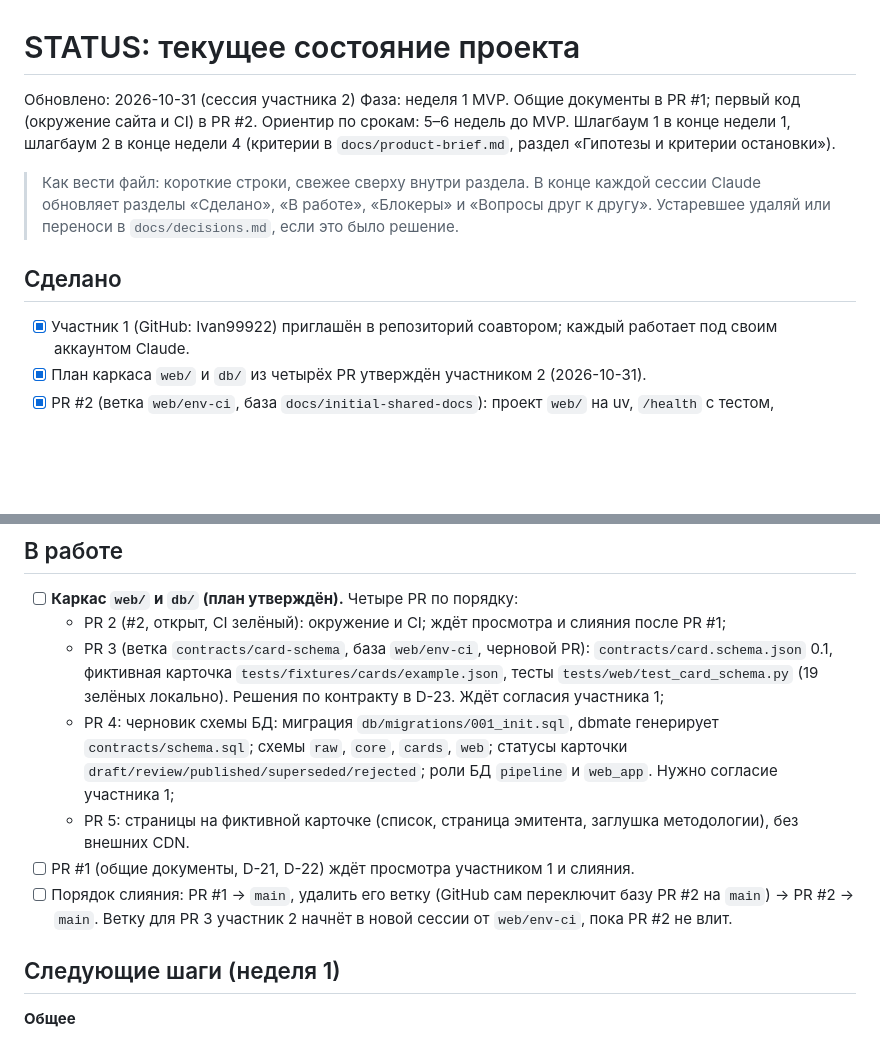
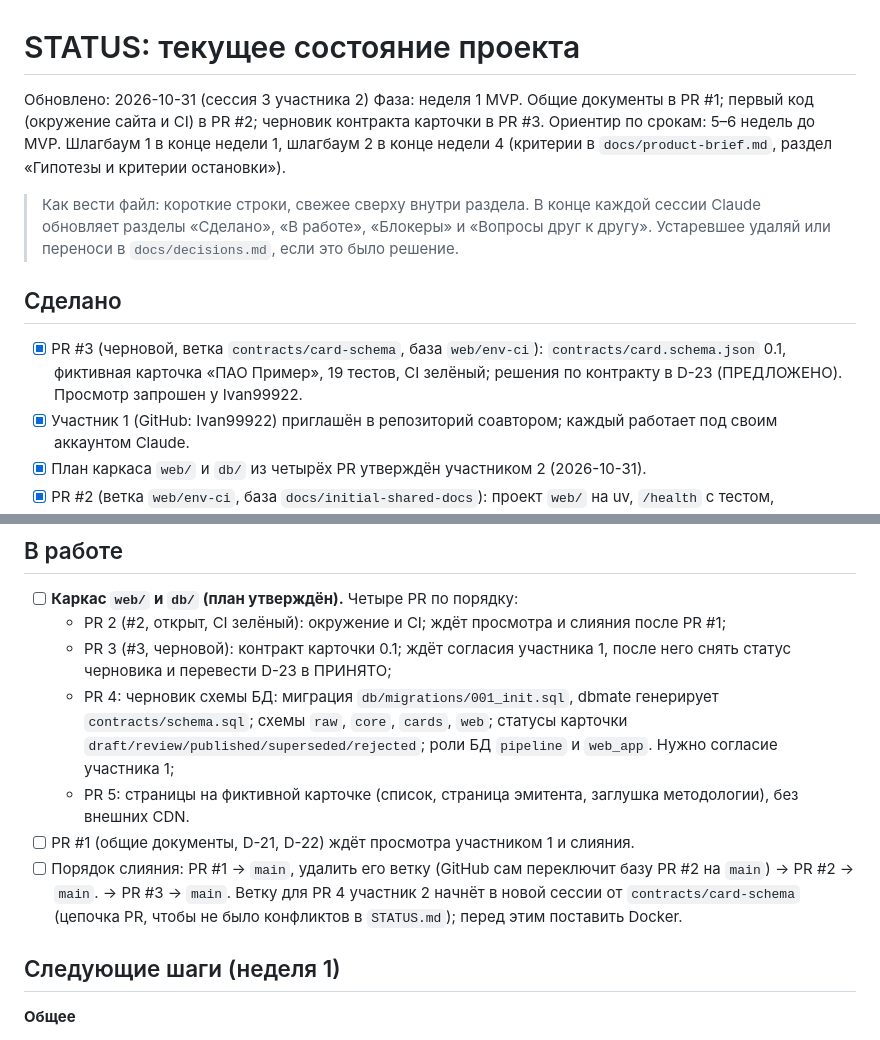
Before and after one commit to DeFishy/panorama-ai, a Markdown page: STATUS.md, 2 parts joined by grey strips. GitHub-like rendering; blank space fills up the shorter version.

Commit message:
STATUS: итоги сессии 3 участника 2 (PR #3 открыт, CI зелёный, следующий шаг PR 4)
Co-Authored-By: Claude Opus 5.5 <noreply@anthropic.com>

```diff
--- a/STATUS.md
+++ b/STATUS.md
@@ -1,13 +1,14 @@
 # STATUS: текущее состояние проекта
 
-Обновлено: 2026-10-31 (сессия участника 2)
-Фаза: неделя 1 MVP. Общие документы в PR #1; первый код (окружение сайта и CI) в PR #2.
+Обновлено: 2026-10-31 (сессия 3 участника 2)
+Фаза: неделя 1 MVP. Общие документы в PR #1; первый код (окружение сайта и CI) в PR #2; черновик контракта карточки в PR #3.
 Ориентир по срокам: 5–6 недель до MVP. Шлагбаум 1 в конце недели 1, шлагбаум 2 в конце недели 4 (критерии в `docs/product-brief.md`, раздел «Гипотезы и критерии остановки»).
 
 > Как вести файл: короткие строки, свежее сверху внутри раздела. В конце каждой сессии Claude обновляет разделы «Сделано», «В работе», «Блокеры» и «Вопросы друг к другу». Устаревшее удаляй или переноси в `docs/decisions.md`, если это было решение.
 
 ## Сделано
 
+- [x] PR #3 (черновой, ветка `contracts/card-schema`, база `web/env-ci`): `contracts/card.schema.json` 0.1, фиктивная карточка «ПАО Пример», 19 тестов, CI зелёный; решения по контракту в D-23 (ПРЕДЛОЖЕНО). Просмотр запрошен у Ivan99922.
 - [x] Участник 1 (GitHub: Ivan99922) приглашён в репозиторий соавтором; каждый работает под своим аккаунтом Claude.
 - [x] План каркаса `web/` и `db/` из четырёх PR утверждён участником 2 (2026-10-31).
 - [x] PR #2 (ветка `web/env-ci`, база `docs/initial-shared-docs`): проект `web/` на uv, `/health` с тестом, `compose.yaml` с PostgreSQL 17 и dbmate 2.36.0, `.env.example`, workflow `web` (ruff, pytest, миграции и сверка с `contracts/schema.sql`), раздел «Команды» в `CLAUDE.md`. CI зелёный (ruff, pytest, сборка образа миграций, запуск базы); сверка схемы пока пропускается, потому что миграций ещё нет.
@@ -23,11 +24,11 @@
 
 - [ ] **Каркас `web/` и `db/` (план утверждён).** Четыре PR по порядку:
   - PR 2 (#2, открыт, CI зелёный): окружение и CI; ждёт просмотра и слияния после PR #1;
-  - PR 3 (ветка `contracts/card-schema`, база `web/env-ci`, черновой PR): `contracts/card.schema.json` 0.1, фиктивная карточка `tests/fixtures/cards/example.json`, тесты `tests/web/test_card_schema.py` (19 зелёных локально). Решения по контракту в D-23. Ждёт согласия участника 1;
+  - PR 3 (#3, черновой): контракт карточки 0.1; ждёт согласия участника 1, после него снять статус черновика и перевести D-23 в ПРИНЯТО;
   - PR 4: черновик схемы БД: миграция `db/migrations/001_init.sql`, dbmate генерирует `contracts/schema.sql`; схемы `raw`, `core`, `cards`, `web`; статусы карточки `draft/review/published/superseded/rejected`; роли БД `pipeline` и `web_app`. Нужно согласие участника 1;
   - PR 5: страницы на фиктивной карточке (список, страница эмитента, заглушка методологии), без внешних CDN.
 - [ ] PR #1 (общие документы, D-21, D-22) ждёт просмотра участником 1 и слияния.
-- [ ] Порядок слияния: PR #1 → `main`, удалить его ветку (GitHub сам переключит базу PR #2 на `main`) → PR #2 → `main`. Ветку для PR 3 участник 2 начнёт в новой сессии от `web/env-ci`, пока PR #2 не влит.
+- [ ] Порядок слияния: PR #1 → `main`, удалить его ветку (GitHub сам переключит базу PR #2 на `main`) → PR #2 → `main`. → PR #3 → `main`. Ветку для PR 4 участник 2 начнёт в новой сессии от `contracts/card-schema` (цепочка PR, чтобы не было конфликтов в `STATUS.md`); перед этим поставить Docker.
 
 ## Следующие шаги (неделя 1)
 
```
